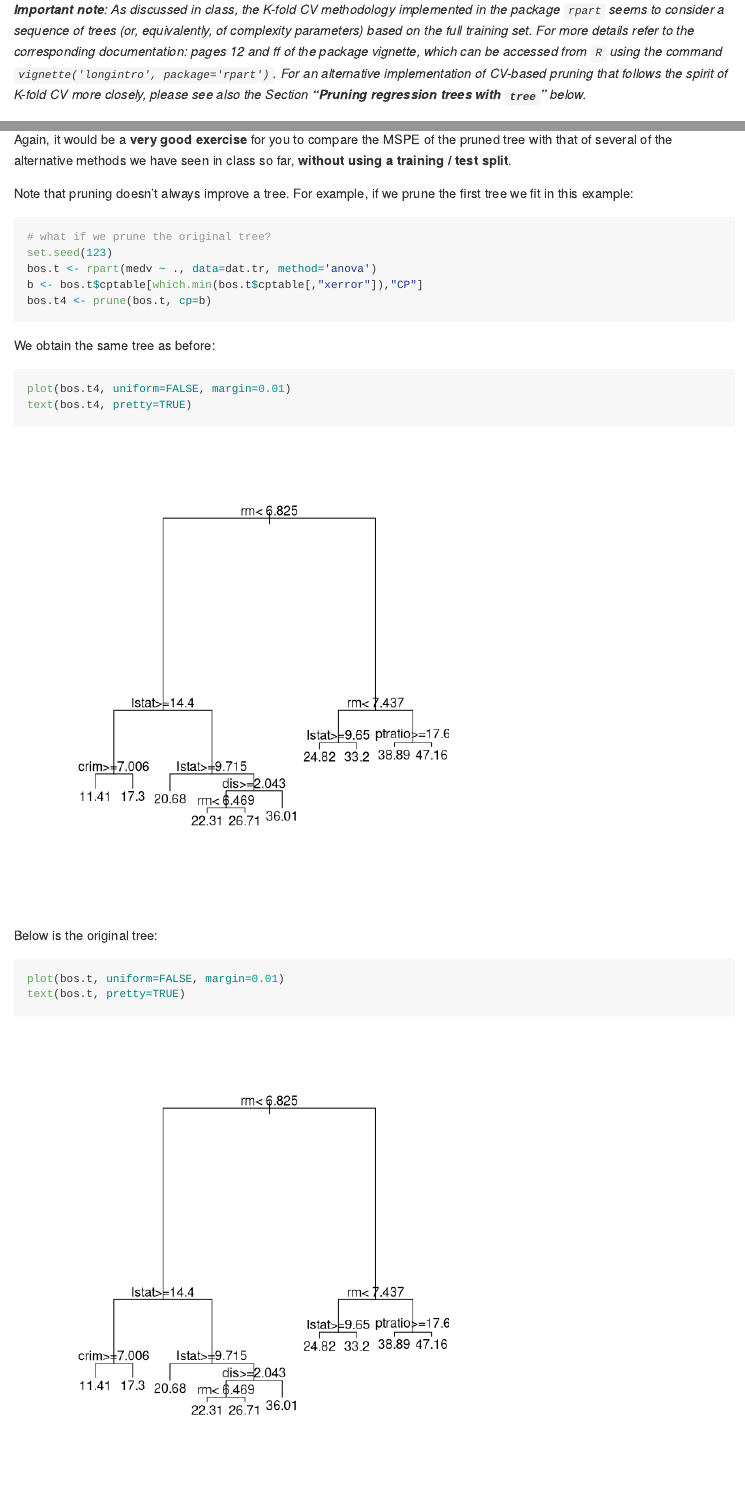
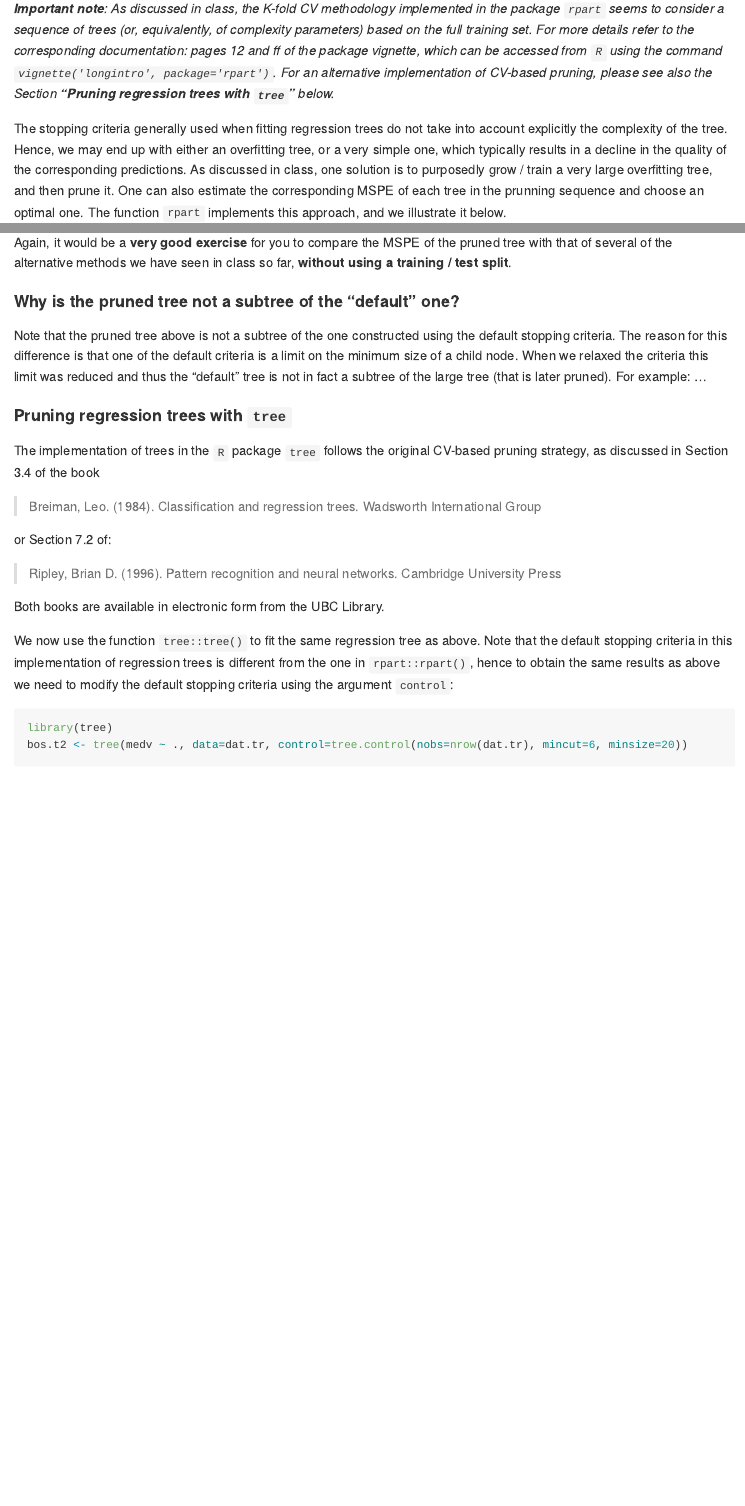
Before and after one commit to msalibian/STAT406, an R Markdown document (Lecture11/README.Rmd): the page in a window 1100 px wide, from 450 px down, and a second part further down, joined at a grey line. Rendered offline with R 4.5, knitr and Pandoc, with nearby package versions; some code elsewhere in the file could not run offline; long lines of code are wrapped.

Commit message:
still work in progress

````diff
--- a/Lecture11/README.Rmd
+++ b/Lecture11/README.Rmd
@@ -28,10 +28,11 @@
 refer to the corresponding documentation: pages 12 and ff of the
 package vignette, which can be accessed from `R` using the
 command `vignette('longintro', package='rpart')`.
-For an alternative implementation of CV-based pruning
-that follows the spirit of K-fold
-CV more closely, please see also the Section **"Pruning regression trees
-with `tree`"** below._
+For an alternative implementation of CV-based pruning,
+please see also the Section **"Pruning regression trees with `tree`"** below._
 
 The stopping criteria generally used when fitting regression trees do not
 take into account explicitly the complexity of the tree. Hence, we
+may end up with either an overfitting tree, or a very simple one,
+which typically results in a decline in the quality of the corresponding predictions.
+As discussed in class, one solution is to purposedly grow / train a very large overfitting
@@ -42,8 +40,6 @@
 of each tree in the prunning sequence and choose an optimal one.
 The function `rpart` implements this approach, and we illustrate it
 below.
-
-
 
 We force `rpart` to build a very large tree via the arguments
 of the function `rpart.control`. At the same time, to obtain a good
@@ -115,28 +117,6 @@
 of the alternative methods we have seen in class so far,
 **without using a training / test split**.
 
-Note that pruning doesn't always improve a tree. For example,
-if we prune the first tree we fit in this example:
-```{r prune8, fig.width=6, fig.height=6, message=FALSE, warning=FALSE}
-# what if we prune the original tree?
-set.seed(123)
-bos.t <- rpart(medv ~ ., data=dat.tr, method='anova')
-b <- bos.t$cptable[which.min(bos.t$cptable[,"xerror"]),"CP"]
-bos.t4 <- prune(bos.t, cp=b)
-```
-We obtain the same tree as before:
-
-```{r prune10, fig.width=6, fig.height=6, message=FALSE, warning=FALSE}
-plot(bos.t4, uniform=FALSE, margin=0.01)
-text(bos.t4, pretty=TRUE)
-```
-
-Below is the original tree:
-
-```{r prune6, fig.width=6, fig.height=6, message=FALSE, warning=FALSE}
-plot(bos.t, uniform=FALSE, margin=0.01)
-text(bos.t, pretty=TRUE)
-```
 
 #### Why is the pruned tree not a subtree of the "default" one?
 
````
Also changed, not shown: Lecture11/README.md, Lecture11/README.Rmd (37 more changed lines).
